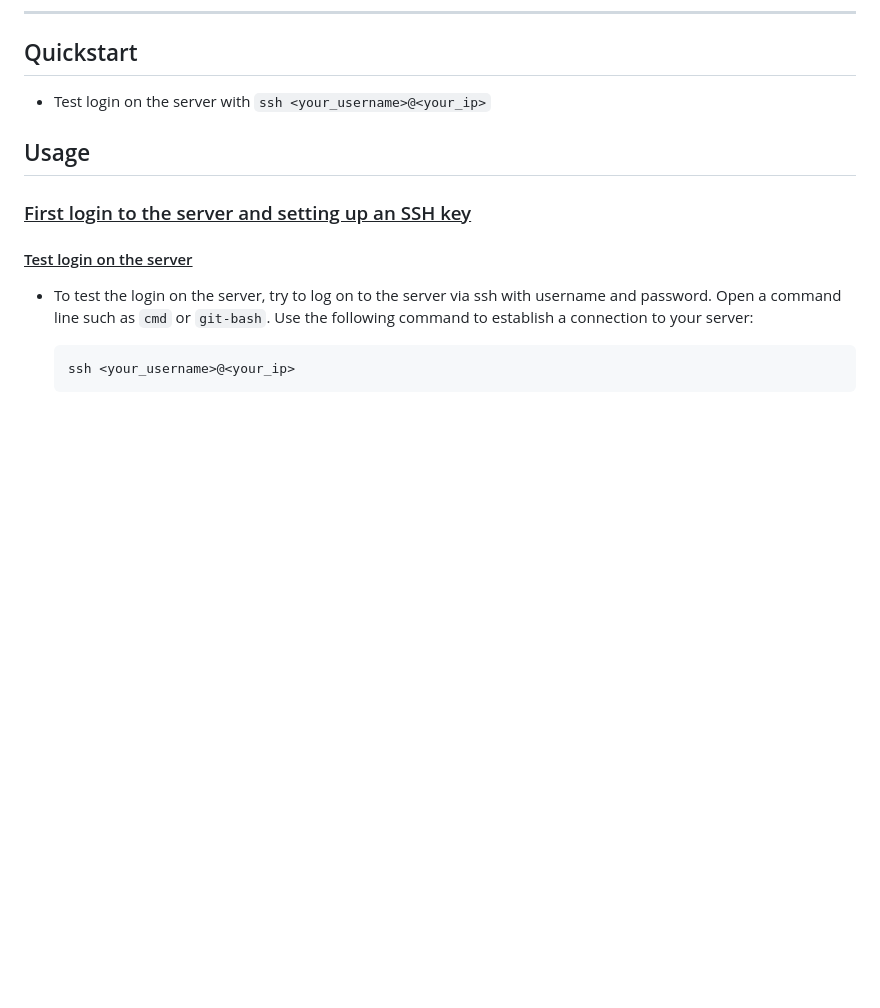
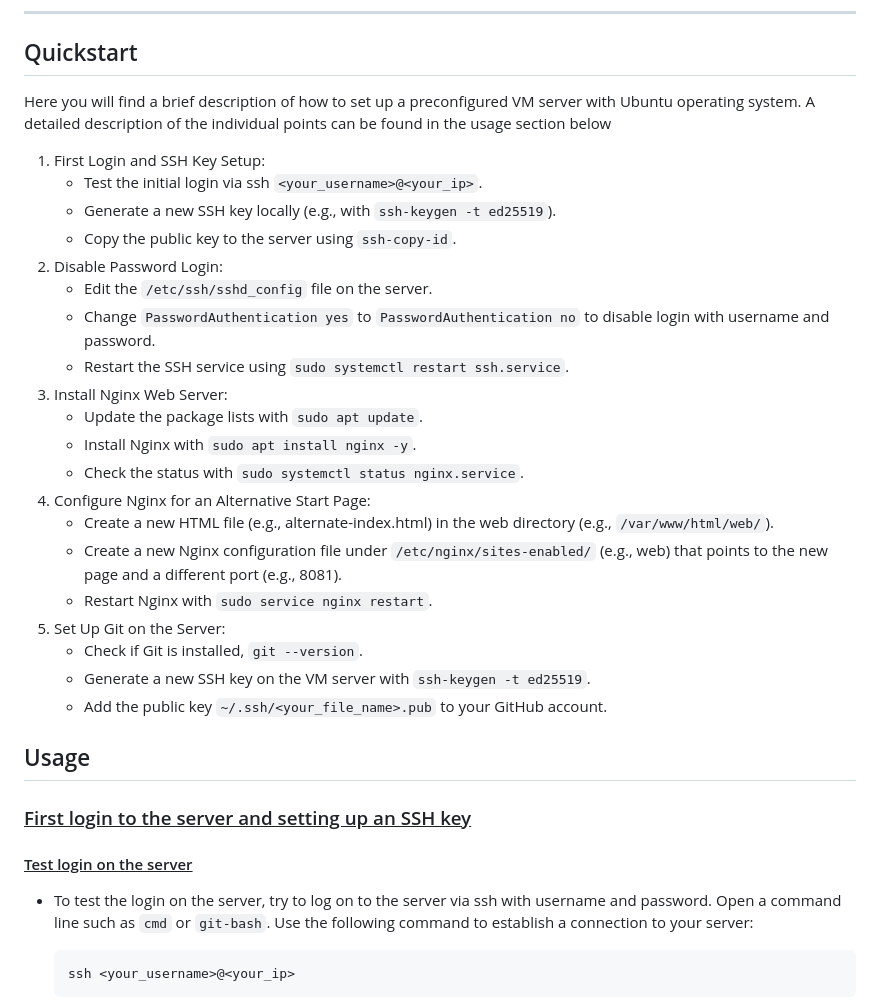
Before and after one commit to oljungde/v-server-setup, a Markdown page: README.md, the part around the change. GitHub-like rendering; blank space fills up the shorter version.

Commit message:
specification of the quickstart section

```diff
--- a/README.md
+++ b/README.md
@@ -26,7 +26,28 @@ This readme file describes how the project task ‘V-Server-Setup’ is solved a
 
 ## Quickstart
 
-- Test login on the server with `ssh <your_username>@<your_ip>`
+Here you will find a brief description of how to set up a preconfigured VM server with Ubuntu operating system. A detailed description of the individual points can be found in the usage section below
+
+1. First Login and SSH Key Setup:
+    - Test the initial login via ssh `<your_username>@<your_ip>`.
+    - Generate a new SSH key locally (e.g., with `ssh-keygen -t ed25519`).
+    - Copy the public key to the server using `ssh-copy-id`.
+2. Disable Password Login:
+    - Edit the `/etc/ssh/sshd_config` file on the server.
+    - Change `PasswordAuthentication yes` to `PasswordAuthentication no` to disable login with username and password.
+    - Restart the SSH service using `sudo systemctl restart ssh.service`.
+3. Install Nginx Web Server:
+    - Update the package lists with `sudo apt update`.
+    - Install Nginx with `sudo apt install nginx -y`.
+    - Check the status with `sudo systemctl status nginx.service`.
+4. Configure Nginx for an Alternative Start Page:
+    - Create a new HTML file (e.g., alternate-index.html) in the web directory (e.g., `/var/www/html/web/`).
+    - Create a new Nginx configuration file under `/etc/nginx/sites-enabled/` (e.g., web) that points to the new page and a different port (e.g., 8081).
+    - Restart Nginx with `sudo service nginx restart`.
+5. Set Up Git on the Server:
+    - Check if Git is installed, `git --version`.
+    - Generate a new SSH key on the VM server with `ssh-keygen -t ed25519`.
+    - Add the public key `~/.ssh/<your_file_name>.pub` to your GitHub account.
 
 ## Usage
 
```
